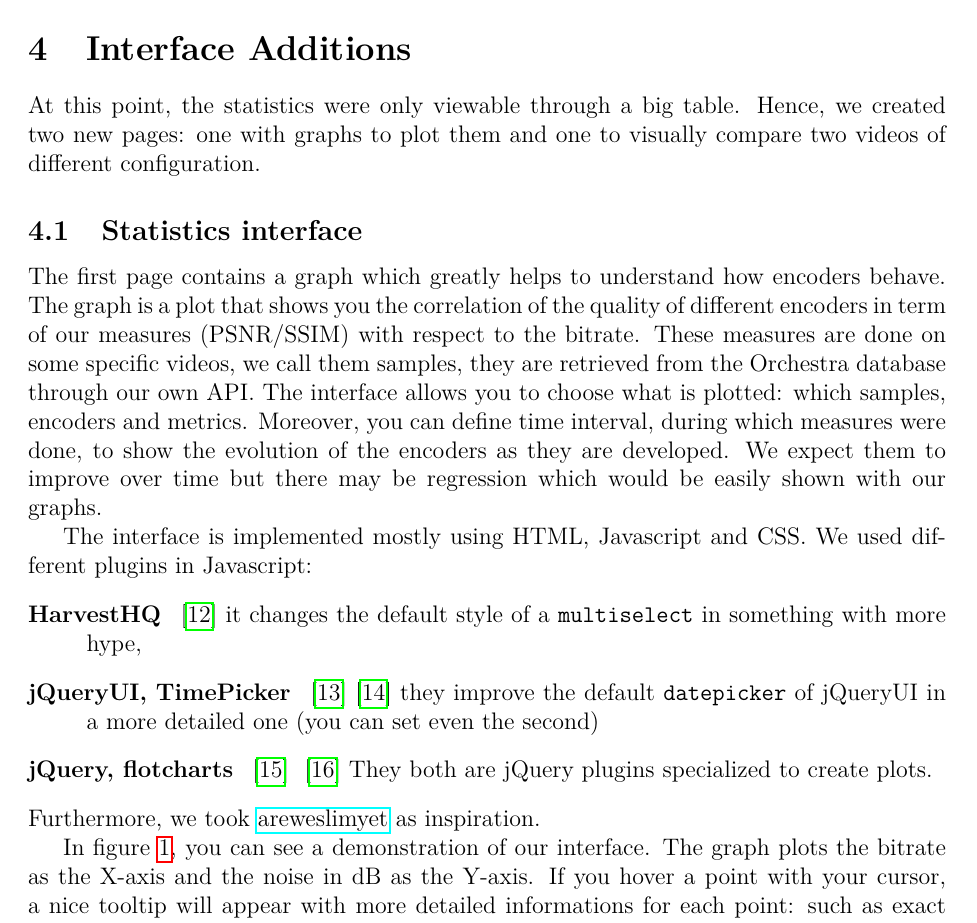
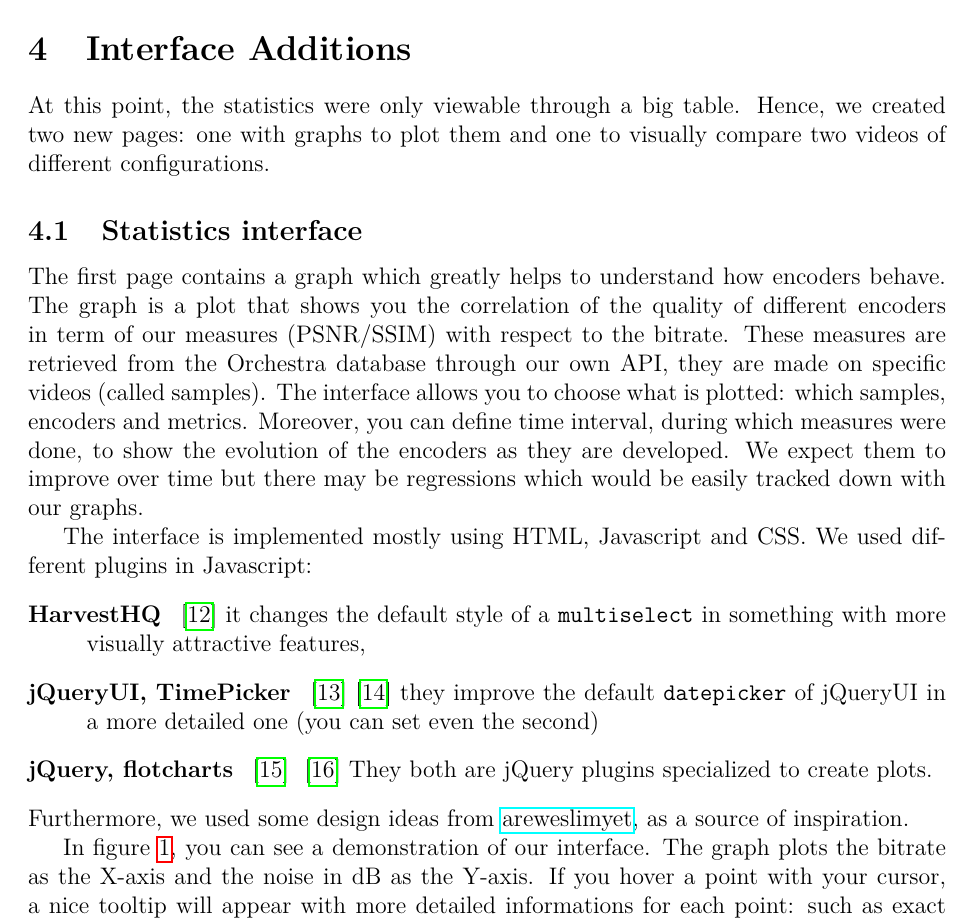
Before and after one commit to codecwatch/codecwatch, a LaTeX document (report/report.tex): part of page 4 of 8, cut so that both start at the same text. Compiled offline with pdfLaTeX.

Commit message:
Report: minor fixes

```diff
--- a/report/report.tex
+++ b/report/report.tex
@@ -157,24 +157,24 @@ the next section).
 
 \section{Interface Additions}
 At this point, the statistics were only viewable through a big table.
-Hence, we created two new pages: one with graphs to plot them and one to visually compare two videos of different configuration.
+Hence, we created two new pages: one with graphs to plot them and one to visually compare two videos of different configurations.
 
 \subsection{Statistics interface}
 The first page contains a graph which greatly helps to understand how encoders behave.
 The graph is a plot that shows you the correlation of the quality of different encoders in term of our measures (PSNR/SSIM) with respect to the bitrate.
-These measures are done on some specific videos, we call them samples, they are retrieved from the Orchestra database through our own API.
+These measures are retrieved from the Orchestra database through our own API, they are made on specific videos (called samples).
 The interface allows you to choose what is plotted: which samples, encoders and metrics.
 Moreover, you can define time interval, during which measures were done, to show the evolution of the encoders as they are developed.
-We expect them to improve over time but there may be regression which would be easily shown with our graphs.
+We expect them to improve over time but there may be regressions which would be easily tracked down with our graphs.
 
 The interface is implemented mostly using HTML, Javascript and CSS.
 We used different plugins in Javascript:
 \begin{description}
-    \item[HarvestHQ]\cite{harvesthq_chosen} it changes the default style of a \verb%multiselect% in something with more hype,
+    \item[HarvestHQ]\cite{harvesthq_chosen} it changes the default style of a \verb%multiselect% in something with more visually attractive features,
     \item[jQueryUI, TimePicker]\cite{timepicker} \cite{jqueryui} they improve the default \verb%datepicker% of jQueryUI in a more detailed one (you can set even the second)
     \item[jQuery, flotcharts]\cite{jquery} ~\cite{flotchart} They both are jQuery plugins specialized to create plots.
 \end{description}
-Furthermore, we took \href{http://areweslimyet.com}{areweslimyet} as inspiration.
+Furthermore, we used some design ideas from \href{http://areweslimyet.com}{areweslimyet}, as a source of inspiration.
 
 In figure~\ref{fig:graph1}, you can see a demonstration of our interface.
 The graph plots the bitrate as the X-axis and the noise in dB as the Y-axis.
```
